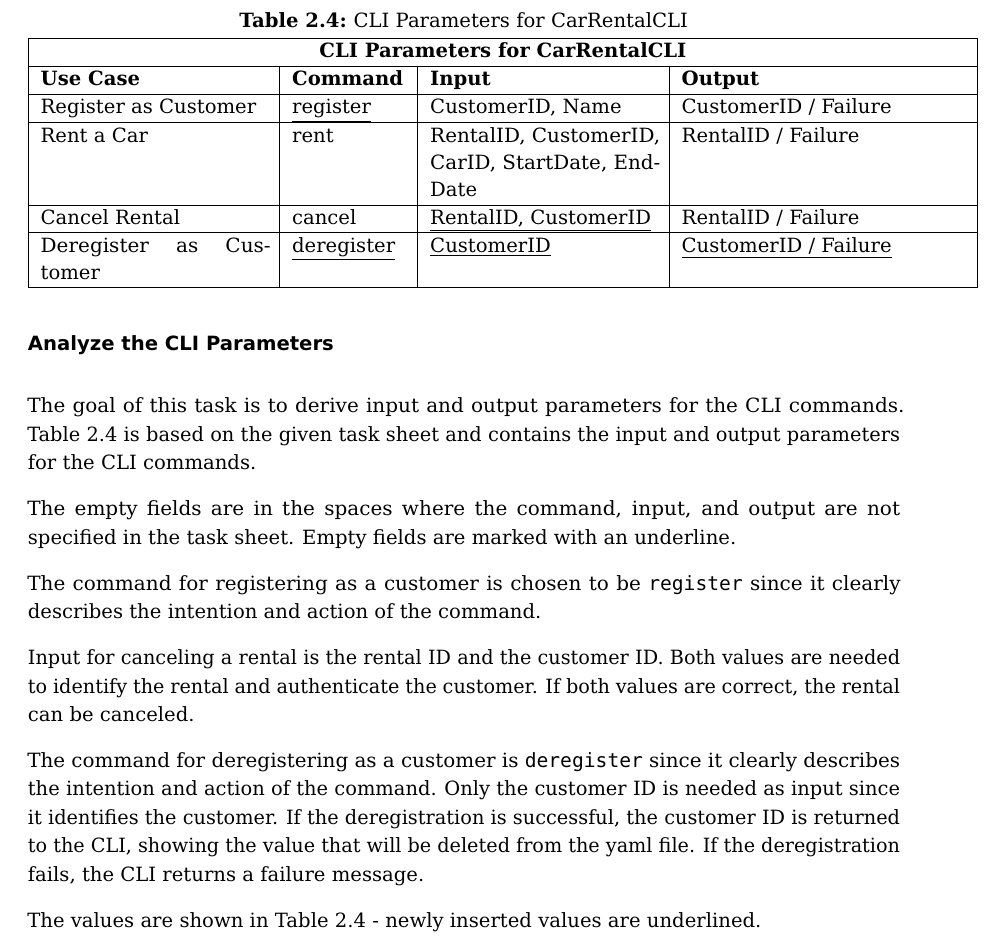
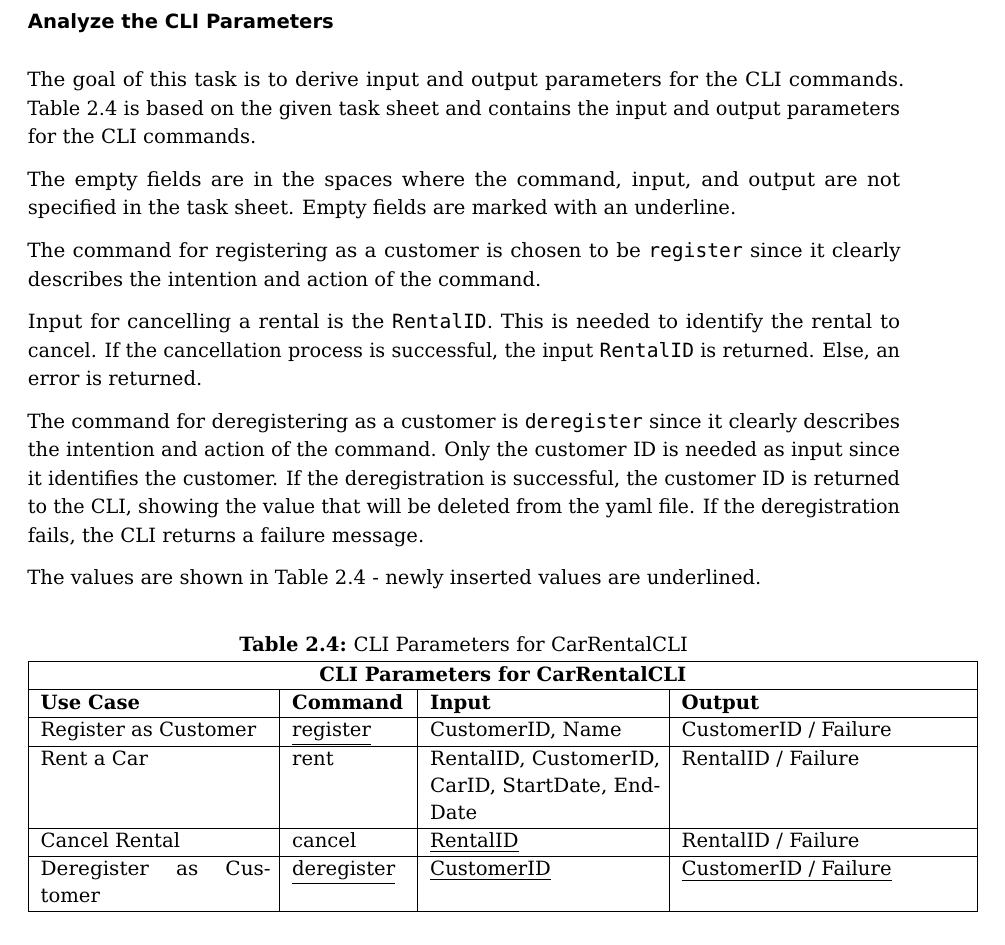
Before and after one commit to FelixWeik/m2go1_weik, a LaTeX thesis (m2go1_weik.tex, which reads chapters/2_golang_tasks/4.0_advanced_go_program.tex): part of page 31 of 106 before the commit and part of page 31 of 105 after it, cut so that both start at the same text. Compiled offline with pdfLaTeX.

Commit message:
CLI Parameters der Implementierung angepasst

```diff
--- a/chapters/2_golang_tasks/4.0_advanced_go_program.tex
+++ b/chapters/2_golang_tasks/4.0_advanced_go_program.tex
@@ -17,9 +17,10 @@ Empty fields are marked with an underline.
 
 The command for registering as a customer is chosen to be \texttt{register} since it clearly describes the intention and action of the command.
 
-Input for canceling a rental is the rental ID and the customer ID.
-Both values are needed to identify the rental and authenticate the customer.
-If both values are correct, the rental can be canceled.
+Input for cancelling a rental is the \texttt{RentalID}.
+This is needed to identify the rental to cancel.
+If the cancellation process is successful, the input \texttt{RentalID} is returned.
+Else, an error is returned.
 
 The command for deregistering as a customer is \texttt{deregister} since it clearly describes the intention and action of the command.
 Only the customer ID is needed as input since it identifies the customer.
@@ -42,7 +43,7 @@ The values are shown in \autoref{tab:cli_parameters_car_rental_cli} - newly inse
             \hline
             Rent a Car & rent & RentalID, CustomerID, CarID, StartDate, EndDate & RentalID / Failure \\
             \hline
-            Cancel Rental & cancel & \underline{RentalID, CustomerID} & RentalID / Failure \\
+            Cancel Rental & cancel & \underline{RentalID} & RentalID / Failure \\
             \hline
             Deregister as Customer & \underline{deregister} & \underline{CustomerID} & \underline{CustomerID / Failure} \\
             \hline
```
Also changed, not shown: chapters/2_golang_tasks/4.0_advanced_go_program.tex (2 more changed lines).
